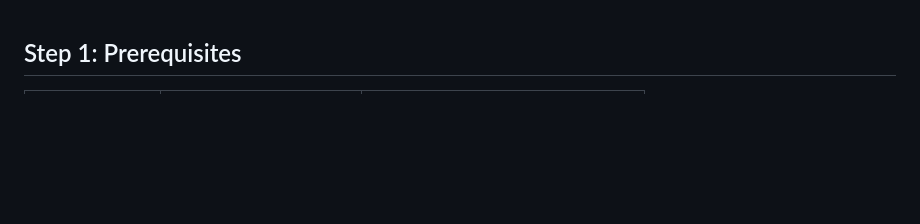
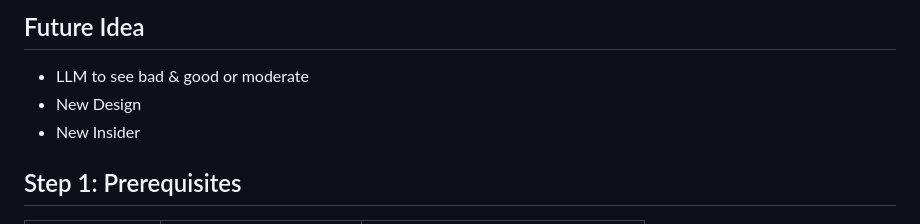
Before and after one commit to N34ST3R/TPS, a Markdown page: README.md, the part around the change. Drawn GitHub-style; blank space fills up the shorter version.

```diff
--- a/README.md
+++ b/README.md
@@ -1,3 +1,8 @@
+## Future Idea
+- LLM to see bad & good or moderate
+- New Design
+- New Insider
+
 ## Step 1: Prerequisites
 
 | What | Why | How to get it |
```
